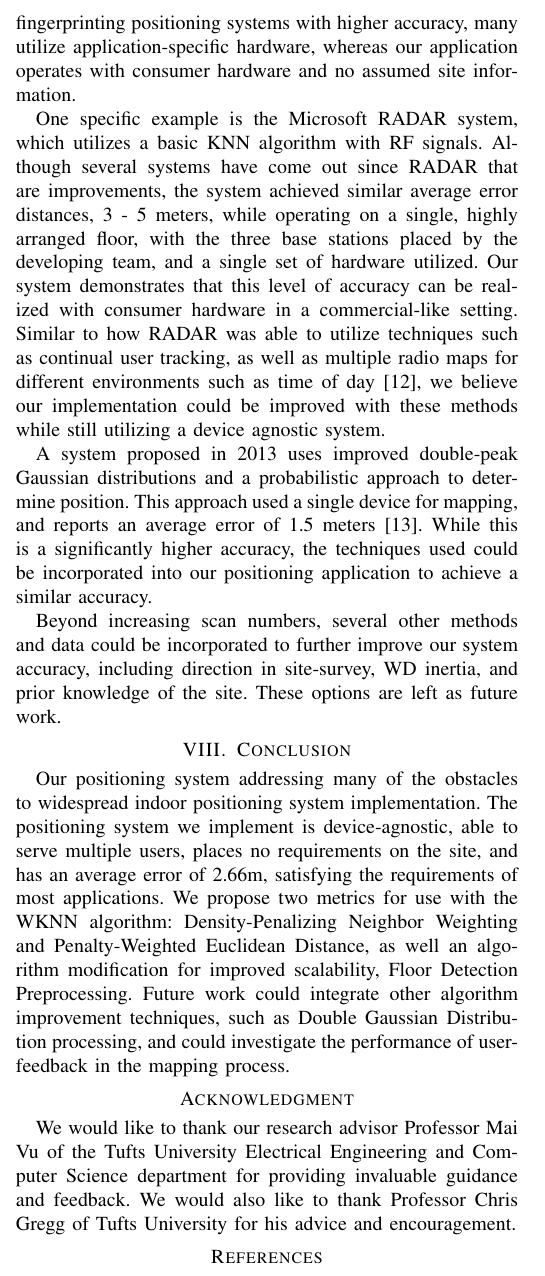
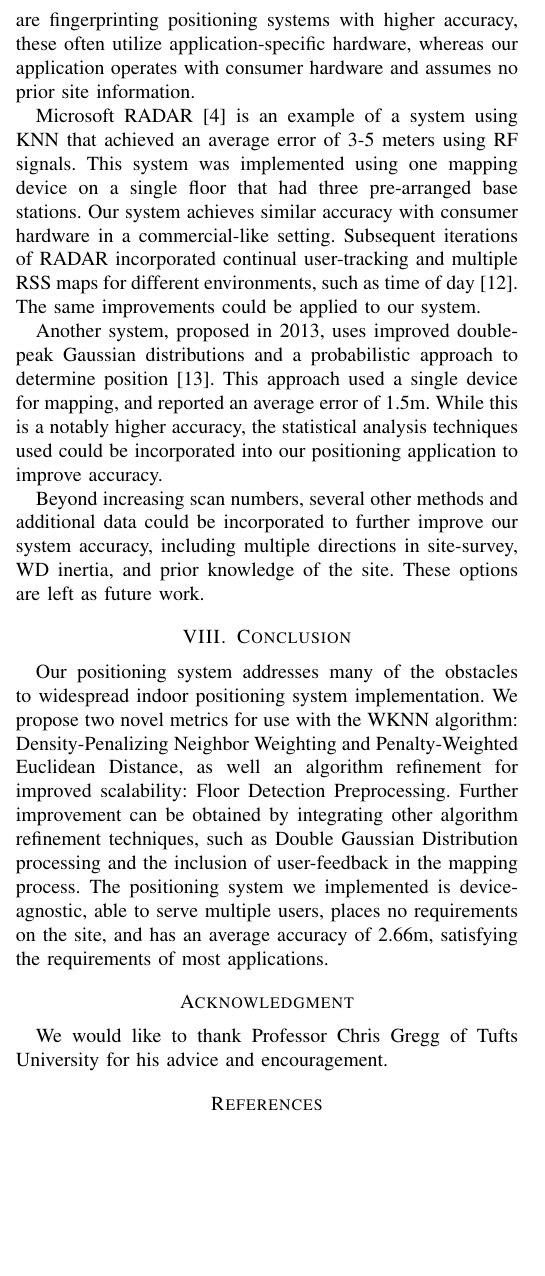
Before and after one commit to dgriff03/IEEE, a LaTeX paper (IEEELatex/IEEEPAPER.tex): part of one column of page 6 of 7, cut so that both start at the same text, the shorter picture padded with empty space. Compiled offline with pdfLaTeX.

Commit message:
Finished revising paper, but still need to cut down length

```diff
--- a/IEEELatex/IEEEPAPER.tex
+++ b/IEEELatex/IEEEPAPER.tex
@@ -275,19 +278,16 @@ We add our Density-Penalizing Neighbor Weighting technique as a parameter to our
 This performance improvement would be extremely significant in a large-scale commercial application.
 
 \section{Discussion}
-\indent Our positioning application has runtime and accuracy similar to other fingerprint-based systems [2]. Although there are fingerprinting positioning systems with higher accuracy, many utilize application-specific hardware, whereas our application operates with  consumer hardware and no assumed site information.\\
-\indent One specific example is the Microsoft RADAR system, which utilizes a basic KNN algorithm with RF signals. Although several systems have come out since RADAR that are improvements, the system achieved similar average error distances, 3 - 5 meters, while operating on a single, highly arranged floor, with the three base stations placed by the developing team, and a single set of hardware utilized. Our system demonstrates that this level of accuracy can be realized with consumer hardware in a commercial-like setting. Similar to how RADAR was able to utilize techniques such as continual user tracking, as well as multiple radio maps for different environments such as time of day [12], we believe our implementation could be improved with these methods while still utilizing a device agnostic system.\\
-\indent A system proposed in 2013 uses improved double-peak Gaussian distributions and a probabilistic approach to determine position. This approach used a single device for mapping, and reports an average error of 1.5 meters [13]. While this is a significantly higher accuracy, the techniques used could be incorporated into our positioning application to achieve a similar accuracy.\\
-\indent Beyond increasing scan numbers, several other methods and data could be incorporated to further improve our system accuracy, including direction in site-survey, WD inertia, and prior knowledge of the site. These options are left as future work.
-
-
+\indent Our positioning application has runtime and accuracy comparable to other fingerprint-based systems [2]. Although there are fingerprinting positioning systems with higher accuracy, these often utilize application-specific hardware, whereas our application operates with consumer hardware and assumes no prior site information.\\
+\indent Microsoft RADAR [4] is an example of a system using KNN that achieved an average error of 3-5 meters using RF signals. This system was implemented using one mapping device on a single floor that had three pre-arranged base stations. Our system achieves similar accuracy with consumer hardware in a commercial-like setting. Subsequent iterations of RADAR incorporated continual user-tracking and multiple RSS maps for different environments, such as time of day [12]. The same improvements could be applied to our system.\\
+\indent Another system, proposed in 2013, uses improved double-peak Gaussian distributions and a probabilistic approach to determine position [13]. This approach used a single device for mapping, and reported an average error of 1.5m. While this is a notably higher accuracy, the statistical analysis techniques used could be incorporated into our positioning application to improve accuracy.\\
+\indent Beyond increasing scan numbers, several other methods and additional data could be incorporated to further improve our system accuracy, including multiple directions in site-survey, WD inertia, and prior knowledge of the site. These options are left as future work.
 
 \section{Conclusion}
-Our positioning system addressing many of the obstacles to widespread indoor positioning system implementation. The positioning system we implement is device-agnostic, able to serve multiple users, places no requirements on the site, and has an average error of 2.66m, satisfying the requirements of most applications. We propose two metrics for use with the WKNN algorithm: Density-Penalizing Neighbor Weighting and Penalty-Weighted Euclidean Distance, as well an algorithm modification for improved scalability, Floor Detection Preprocessing. Future work could integrate other algorithm improvement techniques, such as Double Gaussian Distribution processing, and could investigate the performance of user-feedback in the mapping process.
-
+Our positioning system addresses many of the obstacles to widespread indoor positioning system implementation. We propose two novel metrics for use with the WKNN algorithm: Density-Penalizing Neighbor Weighting and Penalty-Weighted Euclidean Distance, as well an algorithm refinement for improved scalability: Floor Detection Preprocessing. Further improvement can be obtained by integrating other algorithm refinement techniques, such as Double Gaussian Distribution processing and the inclusion of user-feedback in the mapping process. The positioning system we implemented is device-agnostic, able to serve multiple users, places no requirements on the site, and has an average accuracy of 2.66m, satisfying the requirements of most applications.
 
 \section*{Acknowledgment}
-We would like to thank our research advisor Professor Mai Vu of the Tufts University Electrical Engineering and Computer Science department for providing invaluable guidance and feedback. We would also like to thank Professor Chris Gregg of Tufts University for his advice and encouragement.
+We would like to thank Professor Chris Gregg of Tufts University for his advice and encouragement.
 
 
 %----------------------------------------------------------------------------------------
```
Also changed, not shown: IEEELatex/IEEEPAPER.pdf, IEEELatex/IEEEPAPER.tex (3 more changed lines), 3 other files.
